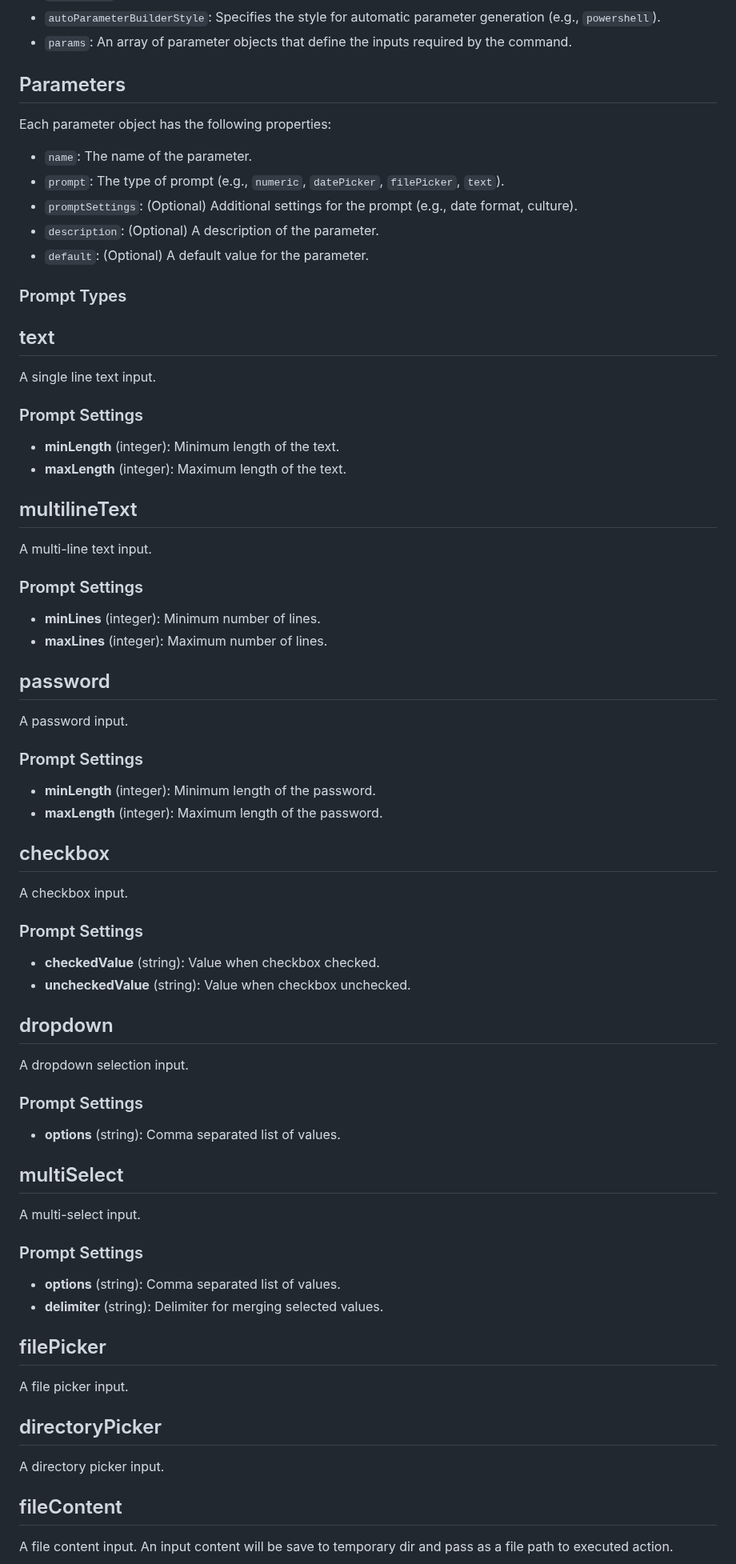
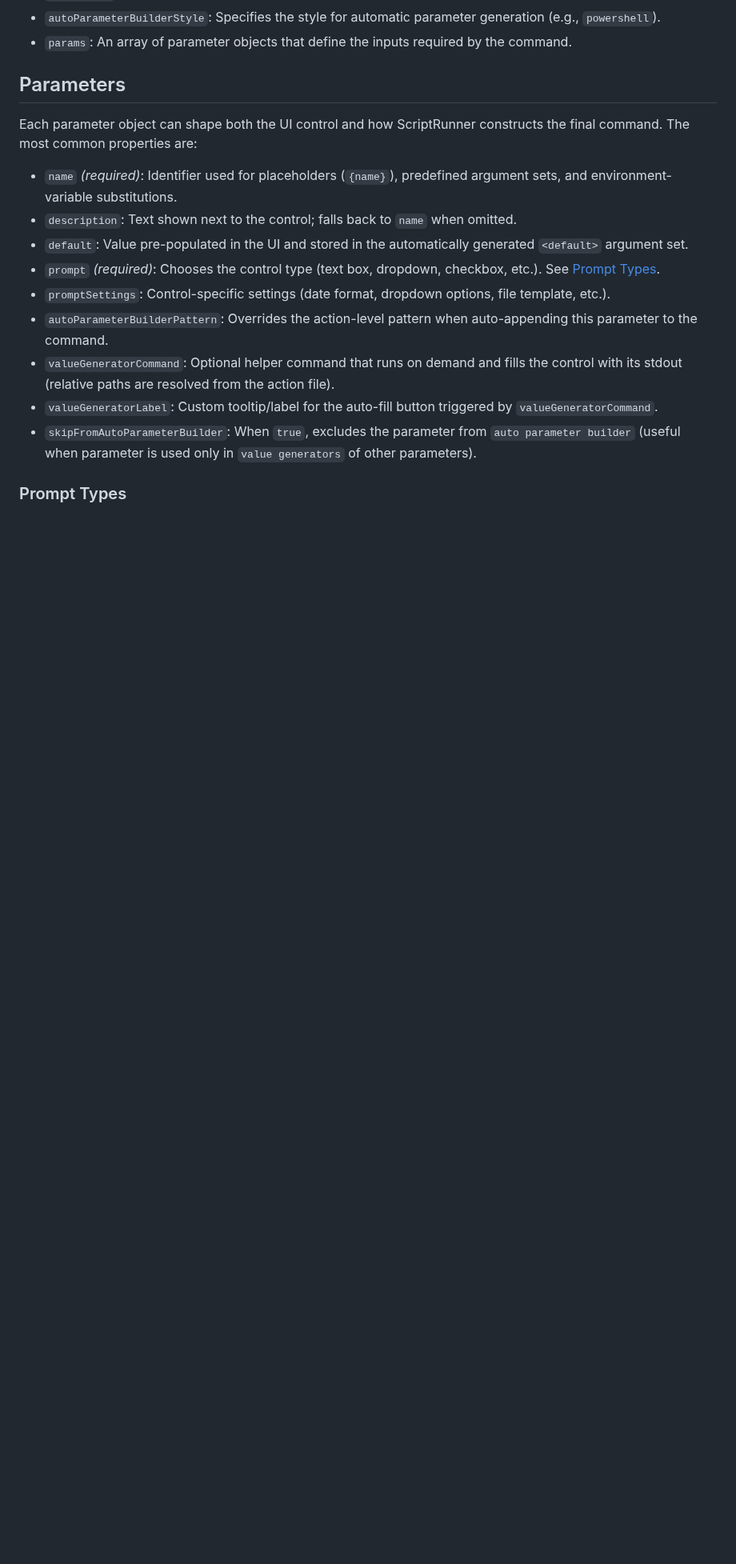
Before and after one commit to cezarypiatek/ScriptRunnerPOC, a Markdown page: README.md, the part around one of its changes. Shown at 80% size. Drawn GitHub-style; blank space fills up the shorter version.

Commit message:
Update doc and add missing descriptions in schema definitions

```diff
--- a/README.md
+++ b/README.md
@@ -122,80 +127,17 @@ Each action object has the following properties:
 
 ## Parameters
 
-Each parameter object has the following properties:
+Each parameter object can shape both the UI control and how ScriptRunner constructs the final command. The most common properties are:
 
-- `name`: The name of the parameter.
-- `prompt`: The type of prompt (e.g., `numeric`, `datePicker`, `filePicker`, `text`).
-- `promptSettings`: (Optional) Additional settings for the prompt (e.g., date format, culture).
-- `description`: (Optional) A description of the parameter.
-- `default`: (Optional) A default value for the parameter.
+- `name` *(required)*: Identifier used for placeholders (`{name}`), predefined argument sets, and environment-variable substitutions.
+- `description`: Text shown next to the control; falls back to `name` when omitted.
+- `default`: Value pre-populated in the UI and stored in the automatically generated `<default>` argument set.
+- `prompt` *(required)*: Chooses the control type (text box, dropdown, checkbox, etc.). See [Prompt Types](docs/PromptTypes.md).
+- `promptSettings`: Control-specific settings (date format, dropdown options, file template, etc.).
+- `autoParameterBuilderPattern`: Overrides the action-level pattern when auto-appending this parameter to the command.
+- `valueGeneratorCommand`: Optional helper command that runs on demand and fills the control with its stdout (relative paths are resolved from the action file).
+- `valueGeneratorLabel`: Custom tooltip/label for the auto-fill button triggered by `valueGeneratorCommand`.
+- `skipFromAutoParameterBuilder`: When `true`, excludes the parameter from `auto parameter builder` (useful when parameter is used only in `value generators` of other parameters).
 
 ### Prompt Types
 
-## text
-
-A single line text input.
-
-### Prompt Settings
-- **minLength** (integer): Minimum length of the text.
-- **maxLength** (integer): Maximum length of the text.
-
-
-## multilineText
-
-A multi-line text input.
-
-### Prompt Settings
-- **minLines** (integer): Minimum number of lines.
-- **maxLines** (integer): Maximum number of lines.
-
-
-## password
-
-A password input.
-
-### Prompt Settings
-- **minLength** (integer): Minimum length of the password.
-- **maxLength** (integer): Maximum length of the password.
-
-
-## checkbox
-
-A checkbox input.
-### Prompt Settings
-- **checkedValue** (string): Value when checkbox checked.
-- **uncheckedValue** (string): Value when checkbox unchecked.
-
-
-## dropdown
-
-A dropdown selection input.
-### Prompt Settings
-- **options** (string): Comma separated list of values.
-
-
-
-
-## multiSelect
-
-A multi-select input.
-
-### Prompt Settings
-- **options** (string): Comma separated list of values.
-- **delimiter** (string): Delimiter for merging selected values.
-
-## filePicker
-
-A file picker input.
-
-## directoryPicker
-
-A directory picker input.
-
-
-## fileContent
-
-A file content input. An input content will be save to temporary dir and pass as a file path to executed action.
-
-
-
```
Also changed, not shown: other parts of README.md (+16 -42 lines), docs/PromptTypes.md (added, +404 -0 lines), image-1.png (added), image-2.png (added), image-3.png (added), image.png (added), 1 other file.
